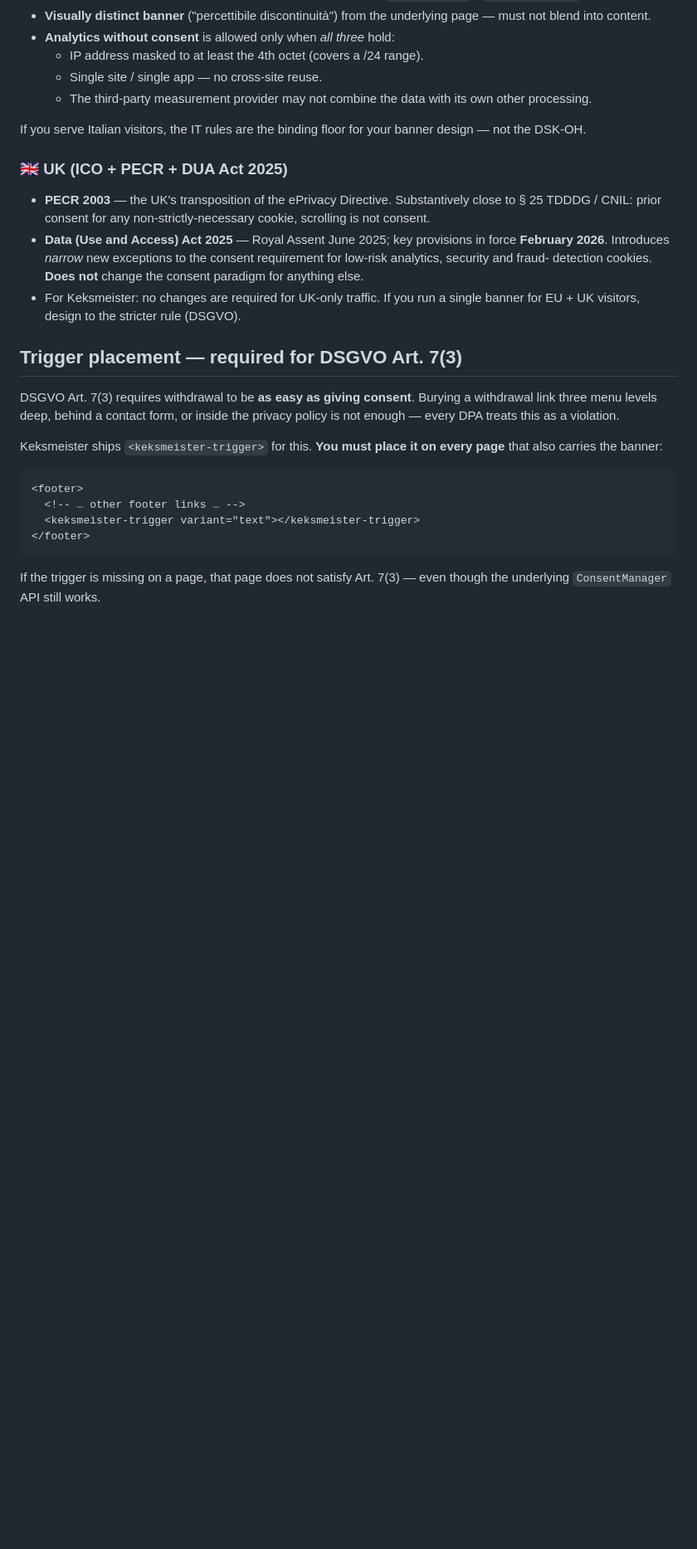
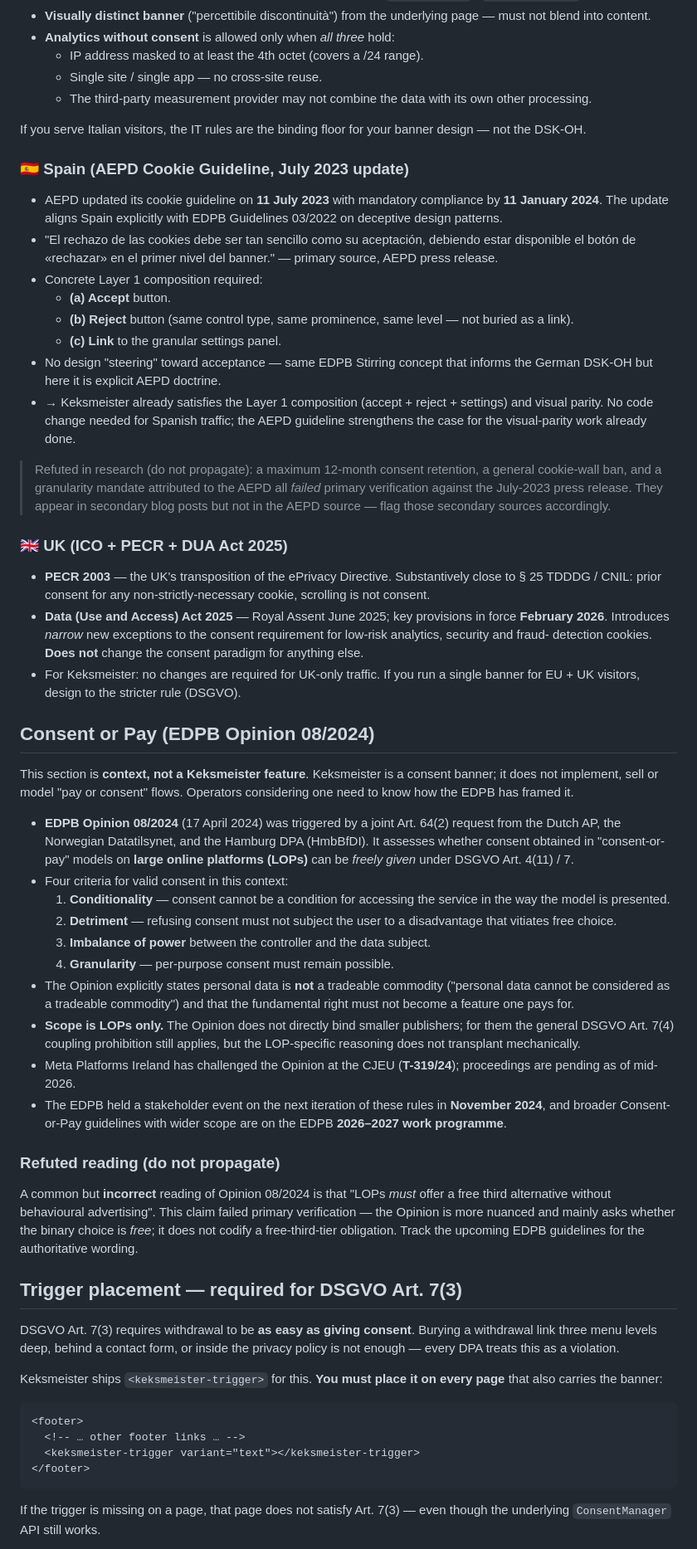
Before and after one commit to footageone/keksmeister, a Markdown page: docs/compliance.md, the part around one of its changes. Shown at 83% size. Rendered like a GitHub page; blank space fills up the shorter version.

Commit message:
docs(compliance): add aepd, consent-or-pay; mark refuted secondary claims
Round 2 of the EU-wide research surfaced two more primary-source areas
and tightened the housekeeping section.

New (primarily verified):
- 🇪🇸 AEPD Cookie Guideline update (11 July 2023, mandatory from
  11 January 2024). Explicit Layer-1 composition: accept + reject +
  link-to-settings, all three in equal shape, no design steering.
  Spain is now in the National-transpositions table with a dedicated
  section.
- EDPB Opinion 08/2024 on Consent-or-Pay (17 April 2024) — four
  freely-given criteria (conditionality, detriment, imbalance of power,
  granularity), LOP-only direct scope, Meta T-319/24 challenge pending,
  EDPB 2026-2027 work programme covers the next broader guidelines.
  Documented as context, since Keksmeister itself is not a
  consent-or-pay flow.

Refuted (do not propagate):
- "AEPD mandates 12-month retention / bans cookie walls outright /
  mandates per-purpose granularity" — none survive a primary check
  against the 11 July 2023 AEPD press release.
- "EDPB Opinion 08/2024 forces LOPs to offer a free ad-free third
  alternative" — the Opinion is more nuanced; it does not codify a
  free-tier obligation.

The "not yet primarily verified" caveat is narrowed accordingly. AP
(NL), DPC (IE), DSB (AT), APD (BE) post-May-2025, and the noyb sweep
totals remain on the to-research list — primary documents stalled out
under anti-bot during this round.

Co-Authored-By: Claude Opus 4.7 (1M context) <noreply@anthropic.com>

```diff
--- a/docs/compliance.md
+++ b/docs/compliance.md
@@ -114,6 +116,32 @@ the DSK-OH:
 If you serve Italian visitors, the IT rules are the binding floor for your
 banner design — not the DSK-OH.
 
+### 🇪🇸 Spain (AEPD Cookie Guideline, July 2023 update)
+
+- AEPD updated its cookie guideline on **11 July 2023** with mandatory
+  compliance by **11 January 2024**. The update aligns Spain explicitly
+  with EDPB Guidelines 03/2022 on deceptive design patterns.
+- "El rechazo de las cookies debe ser tan sencillo como su aceptación,
+  debiendo estar disponible el botón de «rechazar» en el primer nivel del
+  banner." — primary source, AEPD press release.
+- Concrete Layer 1 composition required:
+  - **(a) Accept** button.
+  - **(b) Reject** button (same control type, same prominence, same
+    level — not buried as a link).
+  - **(c) Link** to the granular settings panel.
+- No design "steering" toward acceptance — same EDPB Stirring concept
+  that informs the German DSK-OH but here it is explicit AEPD doctrine.
+- → Keksmeister already satisfies the Layer 1 composition (accept +
+  reject + settings) and visual parity. No code change needed for
+  Spanish traffic; the AEPD guideline strengthens the case for the
+  visual-parity work already done.
+
+> Refuted in research (do not propagate): a maximum 12-month consent
+> retention, a general cookie-wall ban, and a granularity mandate
+> attributed to the AEPD all *failed* primary verification against the
+> July-2023 press release. They appear in secondary blog posts but not
+> in the AEPD source — flag those secondary sources accordingly.
+
 ### 🇬🇧 UK (ICO + PECR + DUA Act 2025)
 
 - **PECR 2003** — the UK's transposition of the ePrivacy Directive.
@@ -126,6 +154,47 @@ banner design — not the DSK-OH.
   else.
 - For Keksmeister: no changes are required for UK-only traffic. If you run
   a single banner for EU + UK visitors, design to the stricter rule (DSGVO).
+
+## Consent or Pay (EDPB Opinion 08/2024)
+
+This section is **context, not a Keksmeister feature**. Keksmeister is a
+consent banner; it does not implement, sell or model "pay or consent"
+flows. Operators considering one need to know how the EDPB has framed it.
+
+- **EDPB Opinion 08/2024** (17 April 2024) was triggered by a joint
+  Art. 64(2) request from the Dutch AP, the Norwegian Datatilsynet, and
+  the Hamburg DPA (HmbBfDI). It assesses whether consent obtained in
+  "consent-or-pay" models on **large online platforms (LOPs)** can be
+  *freely given* under DSGVO Art. 4(11) / 7.
+- Four criteria for valid consent in this context:
+  1. **Conditionality** — consent cannot be a condition for accessing
+     the service in the way the model is presented.
+  2. **Detriment** — refusing consent must not subject the user to a
+     disadvantage that vitiates free choice.
+  3. **Imbalance of power** between the controller and the data subject.
+  4. **Granularity** — per-purpose consent must remain possible.
+- The Opinion explicitly states personal data is **not** a tradeable
+  commodity ("personal data cannot be considered as a tradeable
+  commodity") and that the fundamental right must not become a feature
+  one pays for.
+- **Scope is LOPs only.** The Opinion does not directly bind smaller
+  publishers; for them the general DSGVO Art. 7(4) coupling prohibition
+  still applies, but the LOP-specific reasoning does not transplant
+  mechanically.
+- Meta Platforms Ireland has challenged the Opinion at the CJEU
+  (**T-319/24**); proceedings are pending as of mid-2026.
+- The EDPB held a stakeholder event on the next iteration of these
+  rules in **November 2024**, and broader Consent-or-Pay guidelines
+  with wider scope are on the EDPB **2026–2027 work programme**.
+
+### Refuted reading (do not propagate)
+
+A common but **incorrect** reading of Opinion 08/2024 is that "LOPs
+*must* offer a free third alternative without behavioural advertising".
+This claim failed primary verification — the Opinion is more nuanced and
+mainly asks whether the binary choice is *free*; it does not codify a
+free-third-tier obligation. Track the upcoming EDPB guidelines for the
+authoritative wording.
 
 ## Trigger placement — required for DSGVO Art. 7(3)
 
```
Also changed, not shown: other parts of docs/compliance.md (+15 -4 lines).
